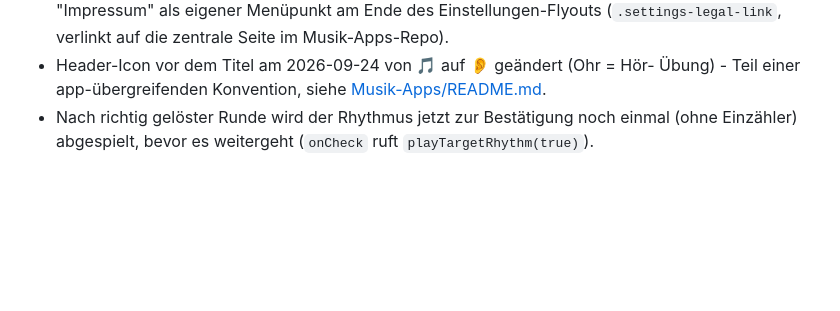
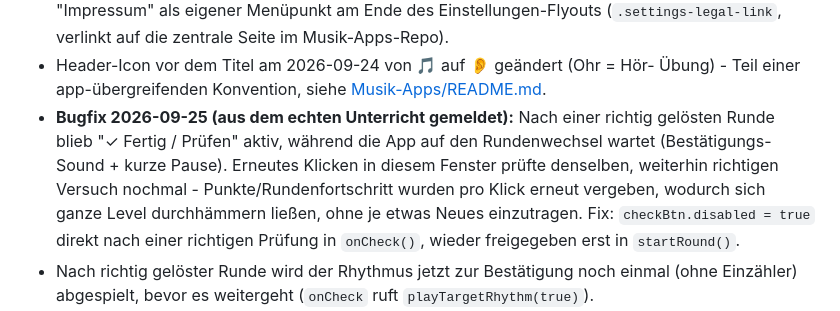
Before and after one commit to mitlaeuferfotografie/Rhythmus-Trainer, a Markdown page: Uebergabe_Rhythmus-Trainer.md, the part around the change. GitHub-like rendering; blank space fills up the shorter version.

Commit message:
Übergabe-Doku um den Prüfen-Button-Bugfix ergänzen
Co-Authored-By: Claude Sonnet 5 <noreply@anthropic.com>

```diff
--- a/Uebergabe_Rhythmus-Trainer.md
+++ b/Uebergabe_Rhythmus-Trainer.md
@@ -36,6 +36,14 @@ Ursprüngliche Konzeptnotiz lag in
 - Header-Icon vor dem Titel am 2026-09-24 von 🎵 auf 👂 geändert (Ohr = Hör-
   Übung) - Teil einer app-übergreifenden Konvention, siehe
   [Musik-Apps/README.md](../Musik-Apps/README.md).
+- **Bugfix 2026-09-25 (aus dem echten Unterricht gemeldet):** Nach einer
+  richtig gelösten Runde blieb "✓ Fertig / Prüfen" aktiv, während die App
+  auf den Rundenwechsel wartet (Bestätigungs-Sound + kurze Pause). Erneutes
+  Klicken in diesem Fenster prüfte denselben, weiterhin richtigen Versuch
+  nochmal - Punkte/Rundenfortschritt wurden pro Klick erneut vergeben,
+  wodurch sich ganze Level durchhämmern ließen, ohne je etwas Neues
+  einzutragen. Fix: `checkBtn.disabled = true` direkt nach einer richtigen
+  Prüfung in `onCheck()`, wieder freigegeben erst in `startRound()`.
 - Nach richtig gelöster Runde wird der Rhythmus jetzt zur Bestätigung noch
   einmal (ohne Einzähler) abgespielt, bevor es weitergeht (`onCheck` ruft
   `playTargetRhythm(true)`).
```
